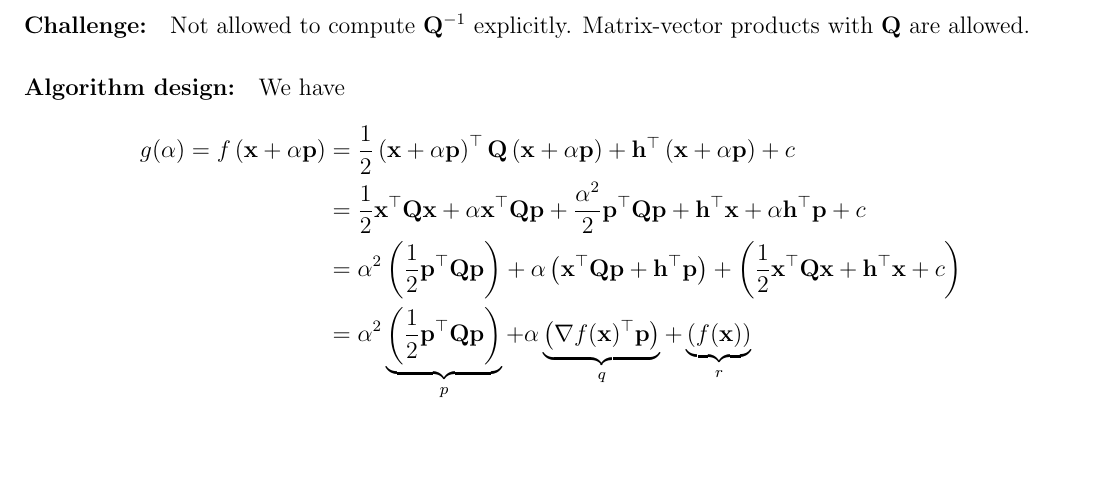
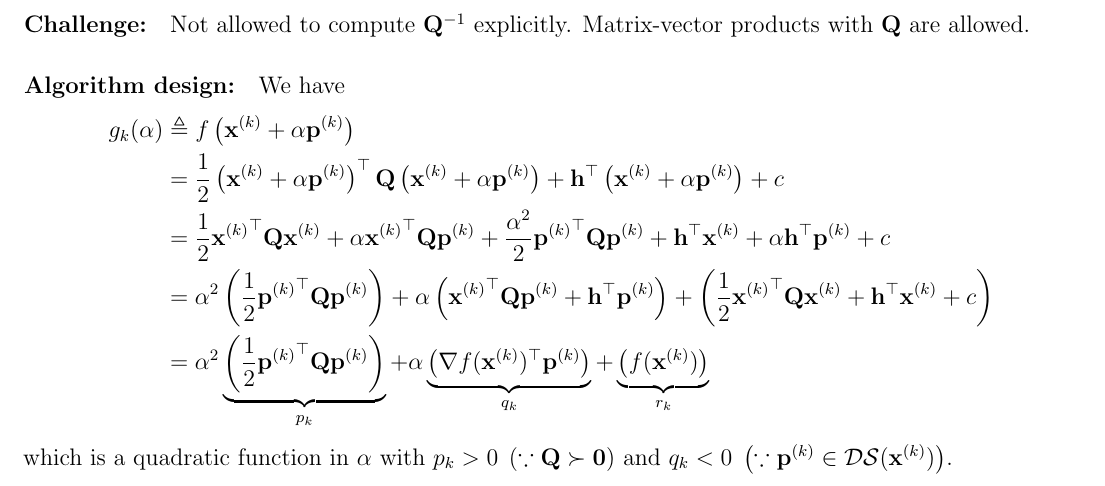
Before and after one commit to AshrithSagar/E0230-CMO-2025, a LaTeX book (TeX/main.tex, which reads TeX/sections/unconstrained.tex): part of page 11 of 13, cut so that both start at the same text, the shorter picture padded with empty space. Compiled offline with pdfLaTeX.

Commit message:
📝 TeX

```diff
--- a/TeX/sections/unconstrained.tex
+++ b/TeX/sections/unconstrained.tex
@@ -195,24 +195,27 @@ Matrix-vector products with \( \mathbf{Q} \) are allowed.
 \paragraph{Algorithm design:}
 We have
 \begin{align*}
-    g(\alpha) = f \left( \mathbf{x} + \alpha \mathbf{p} \right)
-    & =
-    \frac{1}{2} \left( \mathbf{x} + \alpha \mathbf{p} \right)^{\top} \mathbf{Q} \left( \mathbf{x} + \alpha \mathbf{p} \right)
-    + \mathbf{h}^{\top} \left( \mathbf{x} + \alpha \mathbf{p} \right)
+    g_k(\alpha)
+    & \triangleq
+    f \left( \mathbf{x}^{(k)} + \alpha \mathbf{p}^{(k)} \right)
+    \\ & =
+    \frac{1}{2} \left( \mathbf{x}^{(k)} + \alpha \mathbf{p}^{(k)} \right)^{\top} \mathbf{Q} \left( \mathbf{x}^{(k)} + \alpha \mathbf{p}^{(k)} \right)
+    + \mathbf{h}^{\top} \left( \mathbf{x}^{(k)} + \alpha \mathbf{p}^{(k)} \right)
     + c
     \\ & =
-    \frac{1}{2} {\mathbf{x}}^{\top} \mathbf{Q} \mathbf{x}
-    + \alpha {\mathbf{x}}^{\top} \mathbf{Q} \mathbf{p}
-    + \frac{\alpha^2}{2} {\mathbf{p}}^{\top} \mathbf{Q} \mathbf{p}
-    + \mathbf{h}^{\top} \mathbf{x}
-    + \alpha \mathbf{h}^{\top} \mathbf{p}
+    \frac{1}{2} {\mathbf{x}^{(k)}}^{\top} \mathbf{Q} \mathbf{x}^{(k)}
+    + \alpha {\mathbf{x}^{(k)}}^{\top} \mathbf{Q} \mathbf{p}^{(k)}
+    + \frac{\alpha^2}{2} {\mathbf{p}^{(k)}}^{\top} \mathbf{Q} \mathbf{p}^{(k)}
+    + \mathbf{h}^{\top} \mathbf{x}^{(k)}
+    + \alpha \mathbf{h}^{\top} \mathbf{p}^{(k)}
     + c
     \\ & =
-    \alpha^2 \left( \frac{1}{2} {\mathbf{p}}^{\top} \mathbf{Q} \mathbf{p} \right)
-    + \alpha \left( {\mathbf{x}}^{\top} \mathbf{Q} \mathbf{p} + \mathbf{h}^{\top} \mathbf{p} \right)
-    + \left( \frac{1}{2} {\mathbf{x}}^{\top} \mathbf{Q} \mathbf{x} + \mathbf{h}^{\top} \mathbf{x} + c \right)
+    \alpha^2 \left( \frac{1}{2} {\mathbf{p}^{(k)}}^{\top} \mathbf{Q} \mathbf{p}^{(k)} \right)
+    + \alpha \left( {\mathbf{x}^{(k)}}^{\top} \mathbf{Q} \mathbf{p}^{(k)} + \mathbf{h}^{\top} \mathbf{p}^{(k)} \right)
+    + \left( \frac{1}{2} {\mathbf{x}^{(k)}}^{\top} \mathbf{Q} \mathbf{x}^{(k)} + \mathbf{h}^{\top} \mathbf{x}^{(k)} + c \right)
     \\ & =
-    \alpha^2 \underbrace{ \left( \frac{1}{2} {\mathbf{p}}^{\top} \mathbf{Q} \mathbf{p} \right) }_{p}
-    + \alpha \underbrace{ \left( \nabla f(\mathbf{x})^{\top} \mathbf{p} \right) }_{q}
-    + \underbrace{ \left( f(\mathbf{x}) \right) }_{r}
+    \alpha^2 \underbrace{ \left( \frac{1}{2} {\mathbf{p}^{(k)}}^{\top} \mathbf{Q} \mathbf{p}^{(k)} \right) }_{p_k}
+    + \alpha \underbrace{ \left( \nabla f(\mathbf{x}^{(k)})^{\top} \mathbf{p}^{(k)} \right) }_{q_k}
+    + \underbrace{ \left( f(\mathbf{x}^{(k)}) \right) }_{r_k}
 \end{align*}
+which is a quadratic function in \( \alpha \) with \( p_k > 0 \; \left( \because \mathbf{Q} \succ \mathbf{0} \right) \) and \( q_k < 0 \; \left( \because \mathbf{p}^{(k)} \in \mathcal{DS}(\mathbf{x}^{(k)}) \right) \).
```
